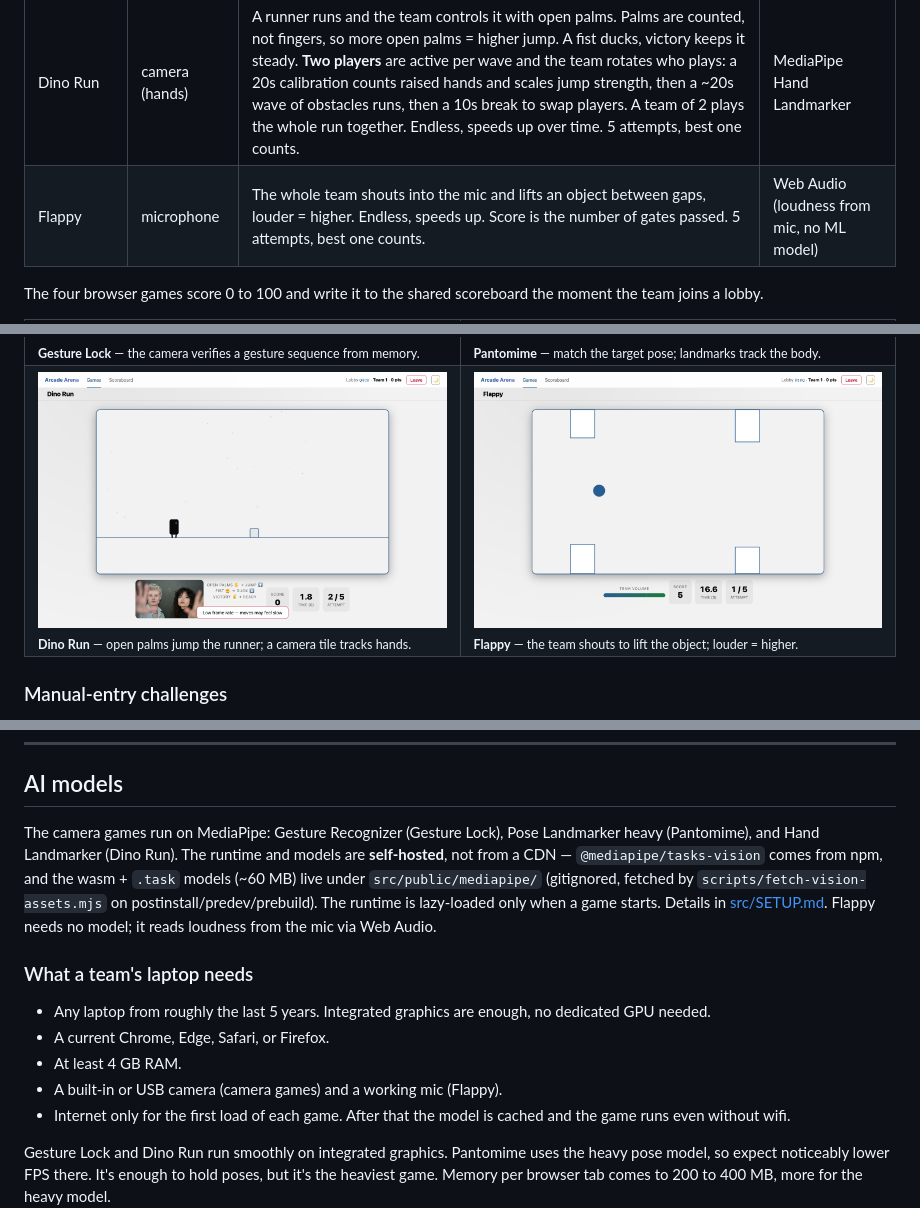
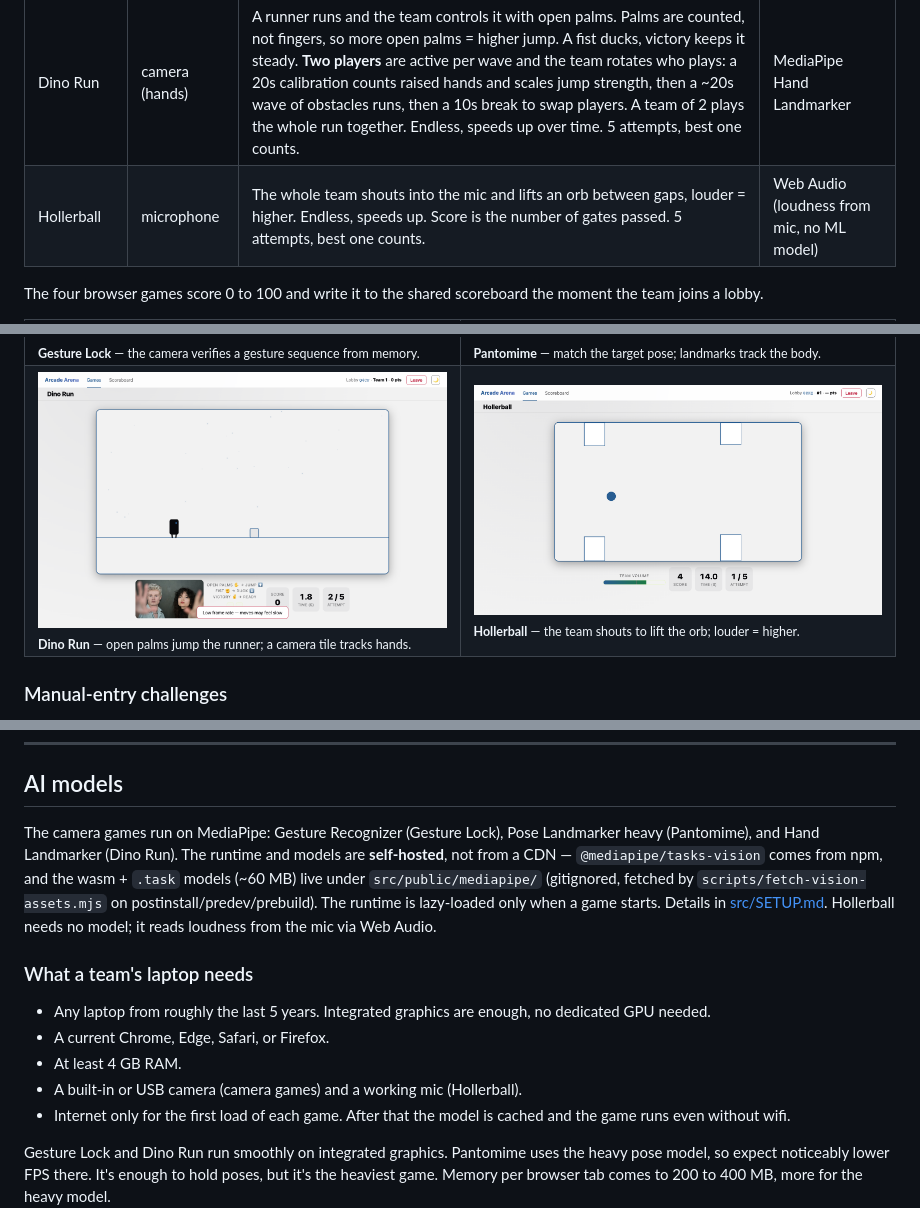
Before and after one commit to davidzoufaly/arcade-arena, a Markdown page: README.md, 3 parts joined by grey strips. Drawn GitHub-style; pictures changed too: docs/screenshots/flappy.png (deleted), docs/screenshots/hollerball.png (added).

```diff
--- a/README.md
+++ b/README.md
@@ -19,7 +19,7 @@ The app lives under [`src/`](src/). There's a small build step (Vite) and a one-
 | Gesture Lock | camera (hands) | First a 20s calibration: everyone raises one hand and the game counts the team size. Then a random sequence flashes once (4 gestures per person, with repeats from six: open palm, fist, thumbs up, thumbs down, victory, index up). The team repeats it from memory. One wrong gesture fails the attempt; 10 seconds per gesture. 5 attempts, best one counts. | MediaPipe Gesture Recognizer |
 | Pantomime | camera (full body) | Hit 8 progressively harder poses: 2 easy, 3 medium, 3 hard (no duo poses, you pose solo). Get every geometric check above 85%, then hold still for the required time (1.2 / 1.5 / 2 s by difficulty). Wobbling resets the hold. Points are half form, half how fast you lock in — a green line traces the camera border as the hold runs. 25 s per pose, players take turns (one poses, the rest direct), 2 attempts, best one counts. | MediaPipe Pose Landmarker (heavy) |
 | Dino Run | camera (hands) | A runner runs and the team controls it with open palms. Palms are counted, not fingers, so more open palms = higher jump. A fist ducks, victory keeps it steady. **Two players** are active per wave and the team rotates who plays: a 20s calibration counts raised hands and scales jump strength, then a ~20s wave of obstacles runs, then a 10s break to swap players. A team of 2 plays the whole run together. Endless, speeds up over time. 5 attempts, best one counts. | MediaPipe Hand Landmarker |
-| Flappy | microphone | The whole team shouts into the mic and lifts an object between gaps, louder = higher. Endless, speeds up. Score is the number of gates passed. 5 attempts, best one counts. | Web Audio (loudness from mic, no ML model) |
+| Hollerball | microphone | The whole team shouts into the mic and lifts an orb between gaps, louder = higher. Endless, speeds up. Score is the number of gates passed. 5 attempts, best one counts. | Web Audio (loudness from mic, no ML model) |
 
 The four browser games score 0 to 100 and write it to the shared scoreboard the moment the team joins a lobby.
 
@@ -30,7 +30,7 @@ The four browser games score 0 to 100 and write it to the shared scoreboard the
   </tr>
   <tr>
     <td width="50%"><img src="docs/screenshots/dino.png" alt="Dino Run — runner controlled by open palms, camera PiP"><br><sub><b>Dino Run</b> — open palms jump the runner; a camera tile tracks hands.</sub></td>
-    <td width="50%"><img src="docs/screenshots/flappy.png" alt="Flappy — voice-controlled, team volume meter"><br><sub><b>Flappy</b> — the team shouts to lift the object; louder = higher.</sub></td>
+    <td width="50%"><img src="docs/screenshots/hollerball.png" alt="Hollerball — voice-controlled, team volume meter"><br><sub><b>Hollerball</b> — the team shouts to lift the orb; louder = higher.</sub></td>
   </tr>
 </table>
 
@@ -142,14 +142,14 @@ Scoring: +1 for each correct question and +1 extra when the bonus is also correc
 
 ## AI models
 
-The camera games run on MediaPipe: Gesture Recognizer (Gesture Lock), Pose Landmarker heavy (Pantomime), and Hand Landmarker (Dino Run). The runtime and models are **self-hosted**, not from a CDN — `@mediapipe/tasks-vision` comes from npm, and the wasm + `.task` models (~60 MB) live under `src/public/mediapipe/` (gitignored, fetched by `scripts/fetch-vision-assets.mjs` on postinstall/predev/prebuild). The runtime is lazy-loaded only when a game starts. Details in [src/SETUP.md](src/SETUP.md). Flappy needs no model; it reads loudness from the mic via Web Audio.
+The camera games run on MediaPipe: Gesture Recognizer (Gesture Lock), Pose Landmarker heavy (Pantomime), and Hand Landmarker (Dino Run). The runtime and models are **self-hosted**, not from a CDN — `@mediapipe/tasks-vision` comes from npm, and the wasm + `.task` models (~60 MB) live under `src/public/mediapipe/` (gitignored, fetched by `scripts/fetch-vision-assets.mjs` on postinstall/predev/prebuild). The runtime is lazy-loaded only when a game starts. Details in [src/SETUP.md](src/SETUP.md). Hollerball needs no model; it reads loudness from the mic via Web Audio.
 
 ### What a team's laptop needs
 
 - Any laptop from roughly the last 5 years. Integrated graphics are enough, no dedicated GPU needed.
 - A current Chrome, Edge, Safari, or Firefox.
 - At least 4 GB RAM.
-- A built-in or USB camera (camera games) and a working mic (Flappy).
+- A built-in or USB camera (camera games) and a working mic (Hollerball).
 - Internet only for the first load of each game. After that the model is cached and the game runs even without wifi.
 
 Gesture Lock and Dino Run run smoothly on integrated graphics. Pantomime uses the heavy pose model, so expect noticeably lower FPS there. It's enough to hold poses, but it's the heaviest game. Memory per browser tab comes to 200 to 400 MB, more for the heavy model.
```
Also changed, not shown: CHANGELOG.md (+1 -1 lines), 12 other files.
